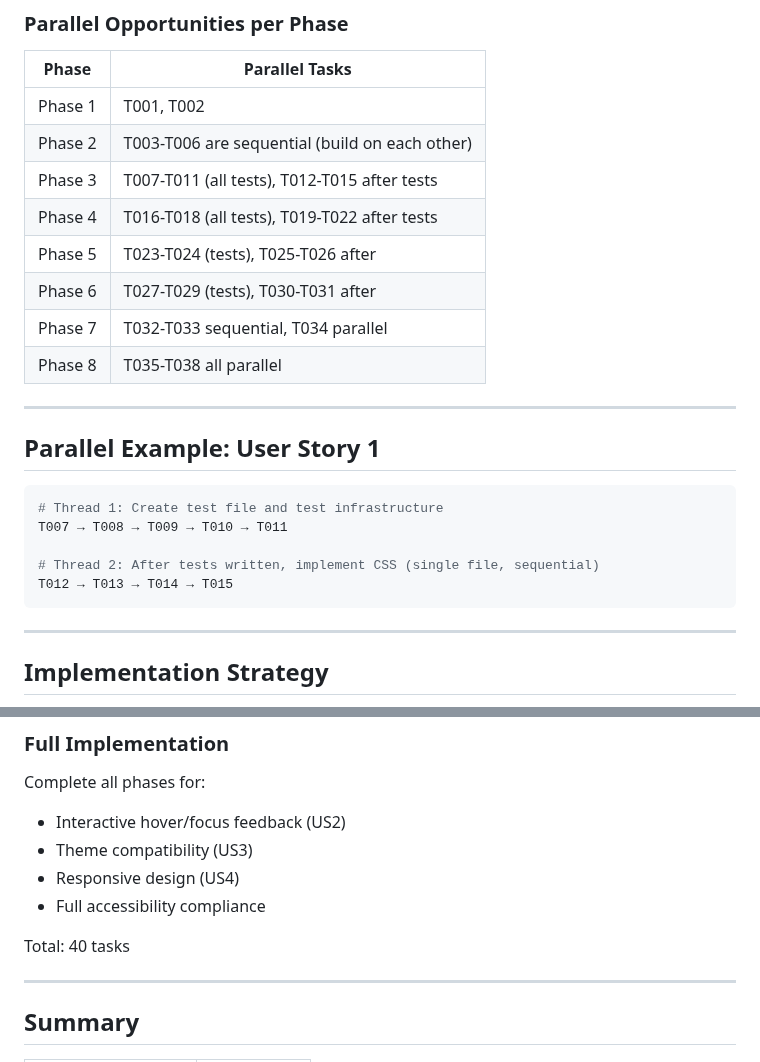
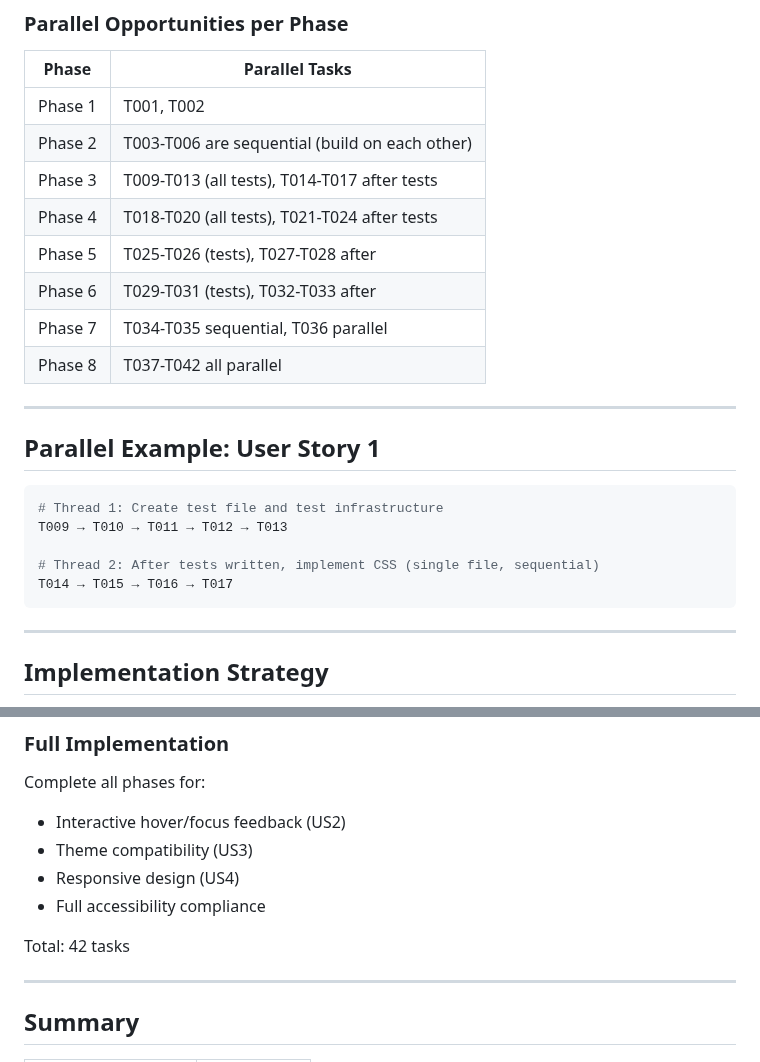
Before and after one commit to amitjoshi-ms/gametime-tic-tac-toe, a Markdown page: specs/005-3d-board/tasks.md, 2 parts joined by grey strips. Drawn GitHub-style.

Commit message:
Fix task numbering inconsistencies in phases and parallel examples
- Correct Phase 3-8 task ranges in parallel opportunities table
- Fix Thread 1 and Thread 2 task sequences in parallel example
- Update total task count from 40 to 42 (matches actual T001-T042)
- Addresses all Copilot PR review comments

````diff
--- a/specs/005-3d-board/tasks.md
+++ b/specs/005-3d-board/tasks.md
@@ -204,12 +204,12 @@ Phase 3 (US1)    Phase 4 (US2)   Phase 5 (US3)   Phase 6 (US4)   Phase 7     │
 |-------|----------------|
 | Phase 1 | T001, T002 |
 | Phase 2 | T003-T006 are sequential (build on each other) |
-| Phase 3 | T007-T011 (all tests), T012-T015 after tests |
-| Phase 4 | T016-T018 (all tests), T019-T022 after tests |
-| Phase 5 | T023-T024 (tests), T025-T026 after |
-| Phase 6 | T027-T029 (tests), T030-T031 after |
-| Phase 7 | T032-T033 sequential, T034 parallel |
-| Phase 8 | T035-T038 all parallel |
+| Phase 3 | T009-T013 (all tests), T014-T017 after tests |
+| Phase 4 | T018-T020 (all tests), T021-T024 after tests |
+| Phase 5 | T025-T026 (tests), T027-T028 after |
+| Phase 6 | T029-T031 (tests), T032-T033 after |
+| Phase 7 | T034-T035 sequential, T036 parallel |
+| Phase 8 | T037-T042 all parallel |
 
 ---
 
@@ -217,10 +217,10 @@ Phase 3 (US1)    Phase 4 (US2)   Phase 5 (US3)   Phase 6 (US4)   Phase 7     │
 
 ```bash
 # Thread 1: Create test file and test infrastructure
-T007 → T008 → T009 → T010 → T011
+T009 → T010 → T011 → T012 → T013
 
 # Thread 2: After tests written, implement CSS (single file, sequential)
-T012 → T013 → T014 → T015
+T014 → T015 → T016 → T017
 ```
 
 ---
@@ -263,7 +263,7 @@ Complete all phases for:
 - Responsive design (US4)
 - Full accessibility compliance
 
-Total: 40 tasks
+Total: 42 tasks
 
 ---
 
````
